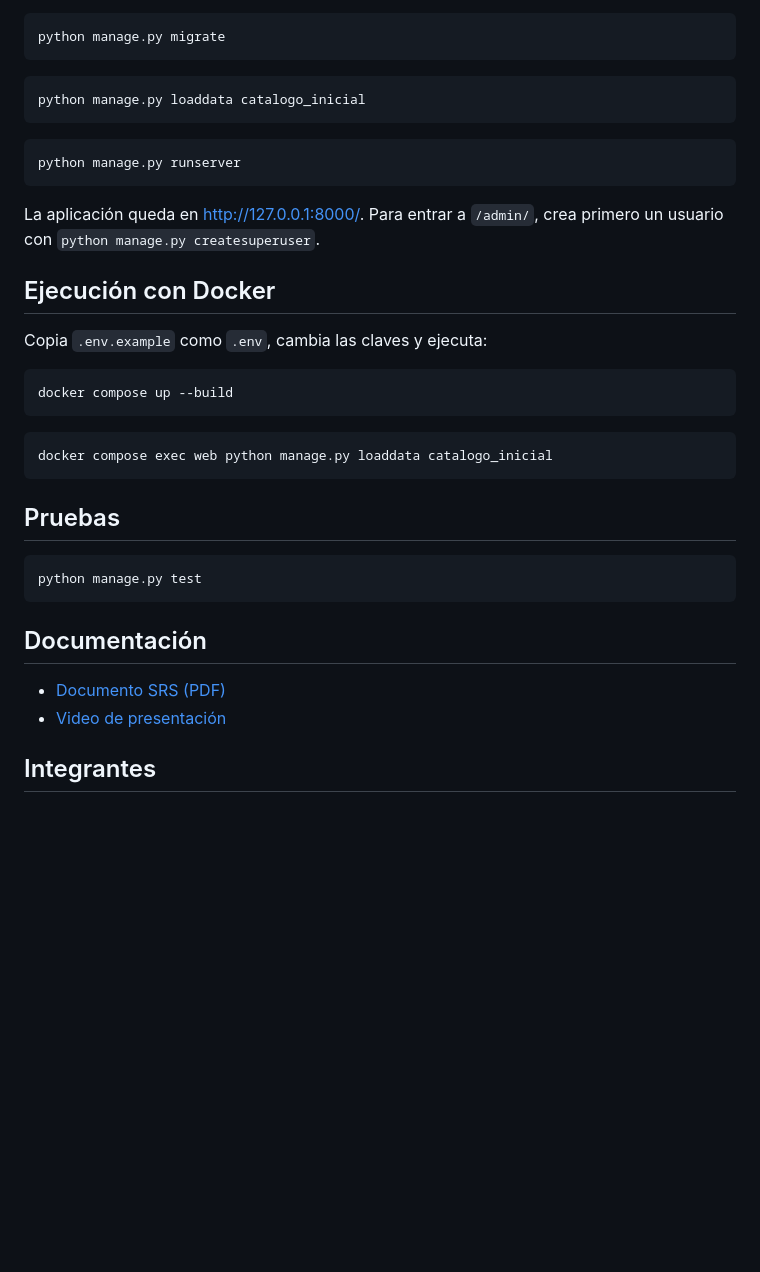
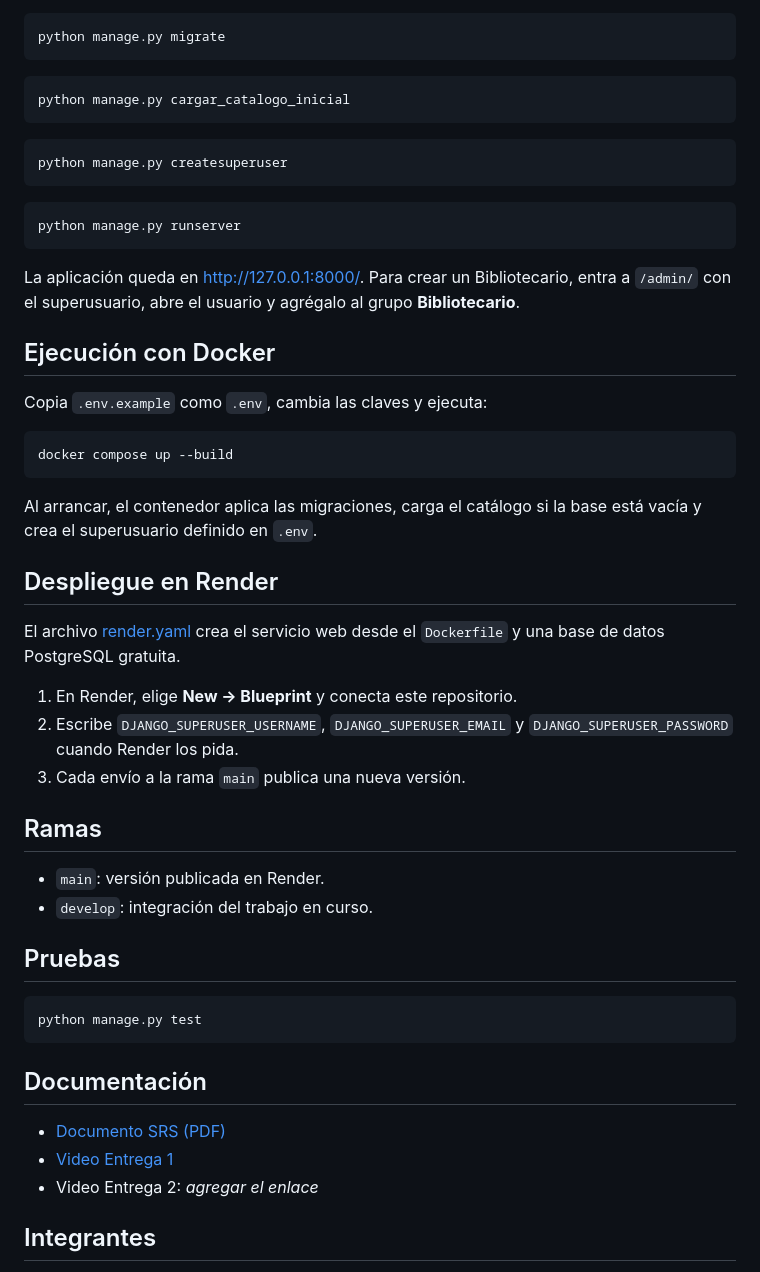
Before and after one commit to David78-beto/Biblioteca-Inteligente, a Markdown page: README.md, the part around one of its changes. GitHub-like rendering; blank space fills up the shorter version.

````diff
--- a/README.md
+++ b/README.md
@@ -46,14 +54,18 @@ python manage.py migrate
 ```
 
 ```bash
-python manage.py loaddata catalogo_inicial
+python manage.py cargar_catalogo_inicial
+```
+
+```bash
+python manage.py createsuperuser
 ```
 
 ```bash
 python manage.py runserver
 ```
 
-La aplicación queda en <http://127.0.0.1:8000/>. Para entrar a `/admin/`, crea primero un usuario con `python manage.py createsuperuser`.
+La aplicación queda en <http://127.0.0.1:8000/>. Para crear un Bibliotecario, entra a `/admin/` con el superusuario, abre el usuario y agrégalo al grupo **Bibliotecario**.
 
 ## Ejecución con Docker
 
@@ -63,9 +75,20 @@ Copia `.env.example` como `.env`, cambia las claves y ejecuta:
 docker compose up --build
 ```
 
-```bash
-docker compose exec web python manage.py loaddata catalogo_inicial
-```
+Al arrancar, el contenedor aplica las migraciones, carga el catálogo si la base está vacía y crea el superusuario definido en `.env`.
+
+## Despliegue en Render
+
+El archivo [render.yaml](render.yaml) crea el servicio web desde el `Dockerfile` y una base de datos PostgreSQL gratuita.
+
+1. En Render, elige **New → Blueprint** y conecta este repositorio.
+2. Escribe `DJANGO_SUPERUSER_USERNAME`, `DJANGO_SUPERUSER_EMAIL` y `DJANGO_SUPERUSER_PASSWORD` cuando Render los pida.
+3. Cada envío a la rama `main` publica una nueva versión.
+
+## Ramas
+
+- `main`: versión publicada en Render.
+- `develop`: integración del trabajo en curso.
 
 ## Pruebas
 
@@ -76,7 +99,8 @@ python manage.py test
 ## Documentación
 
 - [Documento SRS (PDF)](docs/SRS-Biblioteca-Inteligente.pdf)
-- [Video de presentación](https://www.youtube.com/watch?v=1tX8ytETkqM)
+- [Video Entrega 1](https://www.youtube.com/watch?v=1tX8ytETkqM)
+- Video Entrega 2: *agregar el enlace*
 
 ## Integrantes
 
````
Also changed, not shown: other parts of README.md (+27 -19 lines), docs/arquitectura.png (added), 1 other file.
